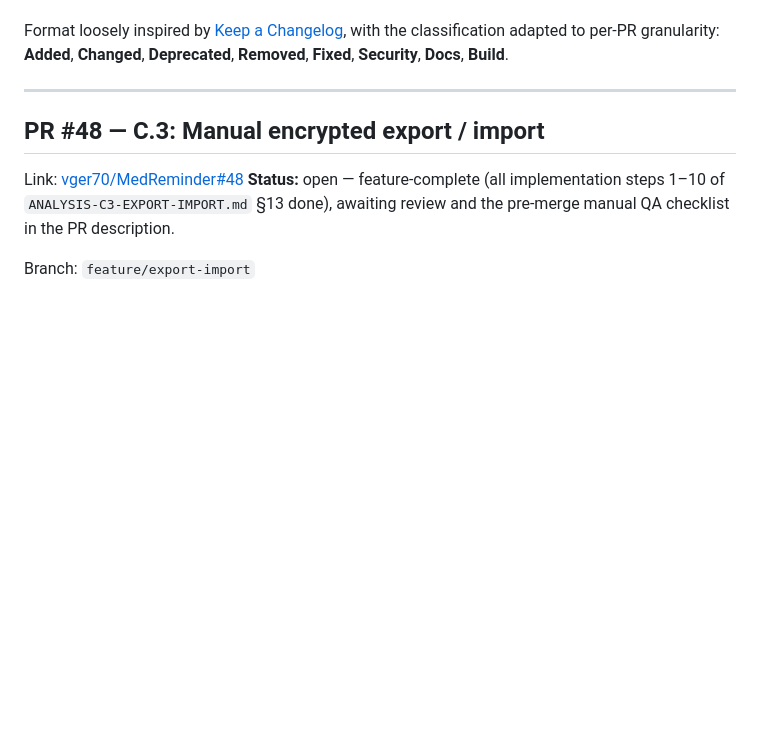
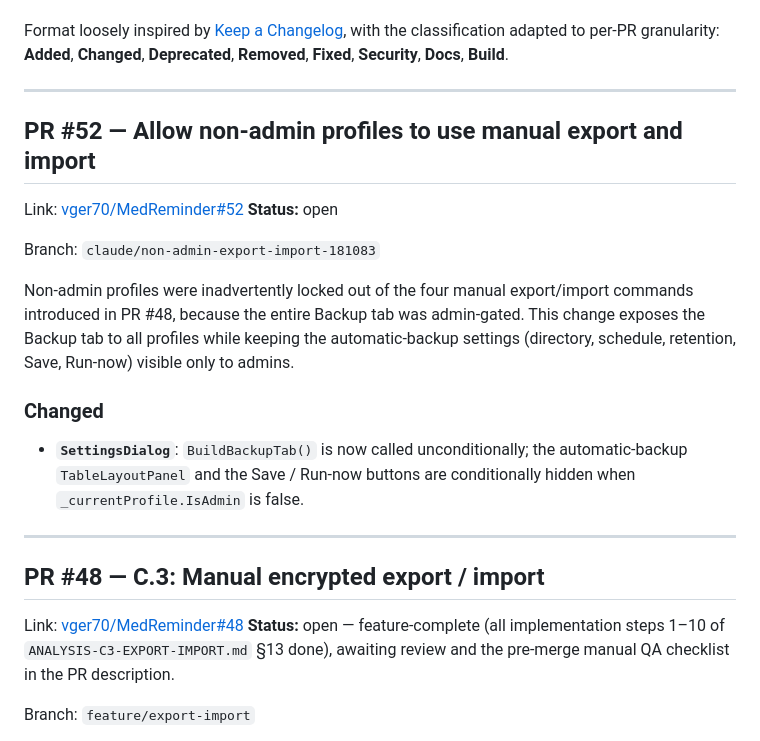
Before and after one commit to vger70/MedReminder, a Markdown page: CHANGE_LOG.md, the part around the change. Rendered like a GitHub page; blank space fills up the shorter version.

Commit message:
Add CHANGE_LOG entry for PR #52
Co-Authored-By: Claude Sonnet 4.6 (1M context) <noreply@anthropic.com>

```diff
--- a/CHANGE_LOG.md
+++ b/CHANGE_LOG.md
@@ -27,6 +27,27 @@ Format loosely inspired by [Keep a Changelog](https://keepachangelog.com/en/1.1.
 with the classification adapted to per-PR granularity: **Added**,
 **Changed**, **Deprecated**, **Removed**, **Fixed**, **Security**,
 **Docs**, **Build**.
+
+---
+
+## PR #52 — Allow non-admin profiles to use manual export and import
+
+Link: [vger70/MedReminder#52](https://github.com/vger70/MedReminder/pull/52)
+**Status:** open
+
+Branch: `claude/non-admin-export-import-181083`
+
+Non-admin profiles were inadvertently locked out of the four manual
+export/import commands introduced in PR #48, because the entire Backup
+tab was admin-gated. This change exposes the Backup tab to all profiles
+while keeping the automatic-backup settings (directory, schedule,
+retention, Save, Run-now) visible only to admins.
+
+### Changed
+
+- **`SettingsDialog`**: `BuildBackupTab()` is now called unconditionally;
+  the automatic-backup `TableLayoutPanel` and the Save / Run-now buttons
+  are conditionally hidden when `_currentProfile.IsAdmin` is false.
 
 ---
 
```
